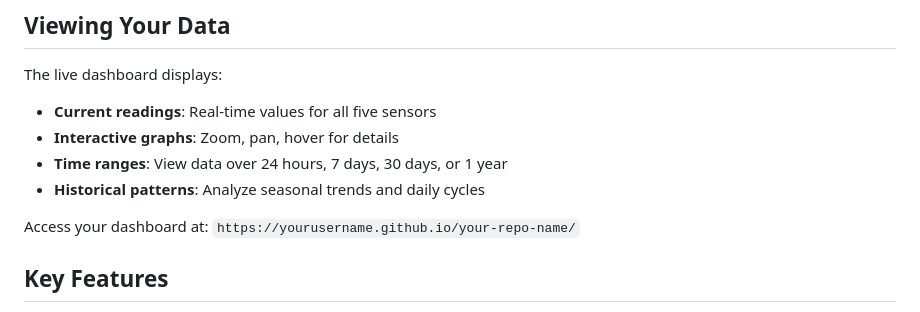
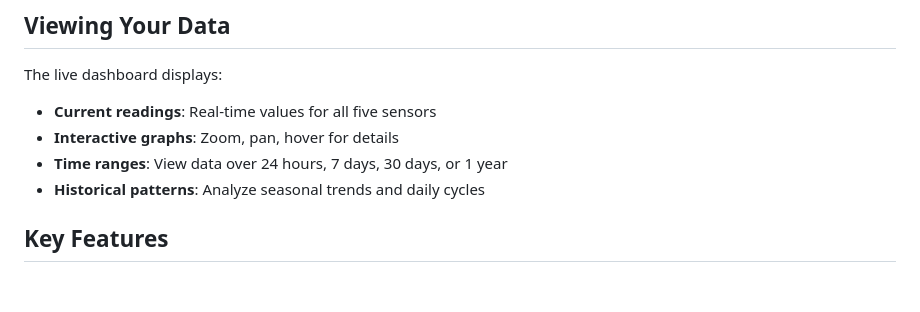
Before and after one commit to benb0jangles/Remote-greenhouse-monitor, a Markdown page: README.md, the part around the change. Drawn GitHub-style; blank space fills up the shorter version.

Commit message:
Remove dashboard access link
Removed dashboard access link from README.

```diff
--- a/README.md
+++ b/README.md
@@ -208,8 +208,6 @@ The live dashboard displays:
 - **Time ranges**: View data over 24 hours, 7 days, 30 days, or 1 year
 - **Historical patterns**: Analyze seasonal trends and daily cycles
 
-Access your dashboard at: `https://yourusername.github.io/your-repo-name/`
-
 ## Key Features
 
 - **Long-range**: 3km+ range using LoRa radio (vs. ~30m for WiFi)
```
